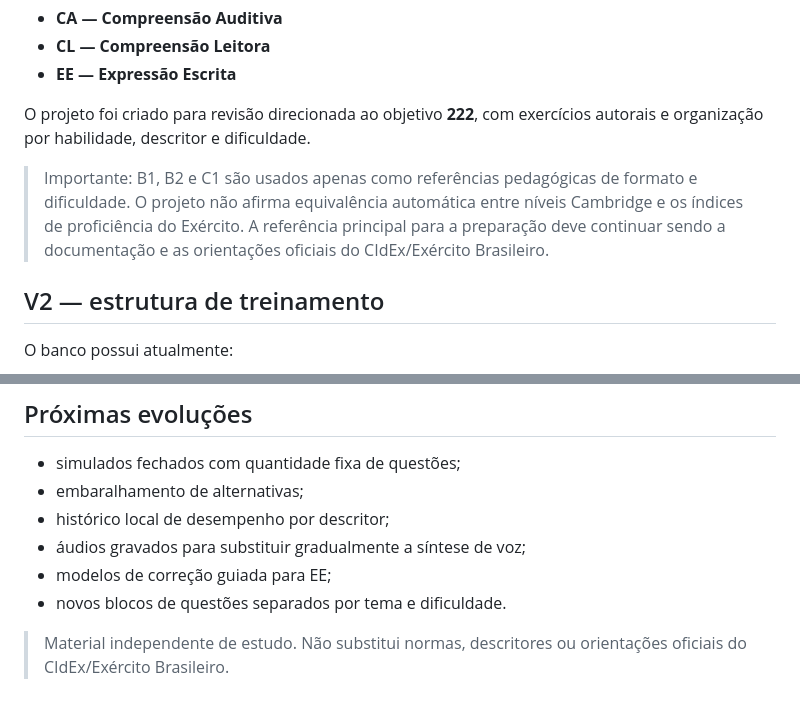
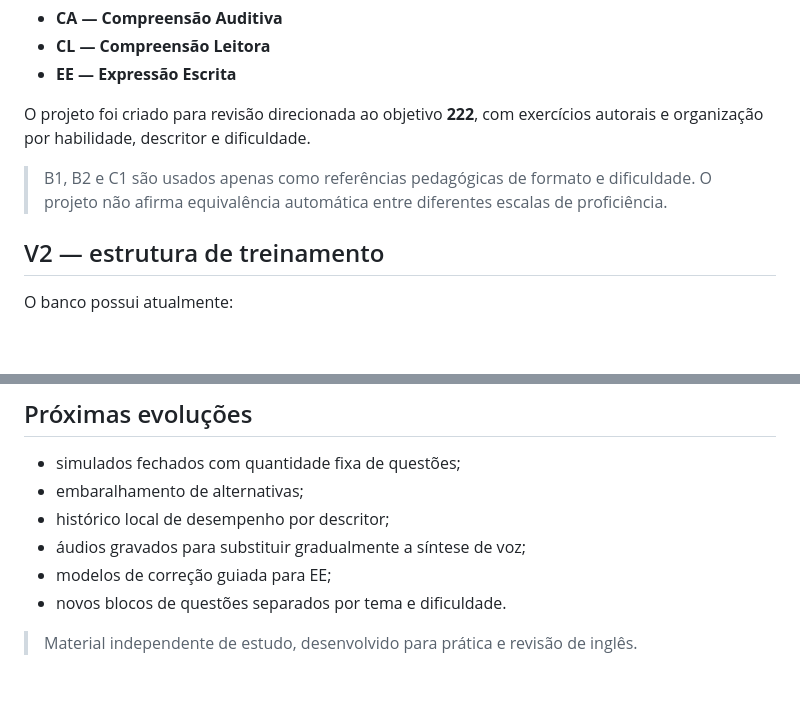
Before and after one commit to jpbjuliano/treinamento-idiomas-222, a Markdown page: README.md, 2 parts joined by grey strips. Rendered like a GitHub page; blank space fills up the shorter version.

Commit message:
Remove referências ao Exército e CIdEx da documentação

```diff
--- a/README.md
+++ b/README.md
@@ -8,7 +8,7 @@ Aplicação web estática para revisão de inglês com foco em:
 
 O projeto foi criado para revisão direcionada ao objetivo **222**, com exercícios autorais e organização por habilidade, descritor e dificuldade.
 
-> Importante: B1, B2 e C1 são usados apenas como referências pedagógicas de formato e dificuldade. O projeto não afirma equivalência automática entre níveis Cambridge e os índices de proficiência do Exército. A referência principal para a preparação deve continuar sendo a documentação e as orientações oficiais do CIdEx/Exército Brasileiro.
+> B1, B2 e C1 são usados apenas como referências pedagógicas de formato e dificuldade. O projeto não afirma equivalência automática entre diferentes escalas de proficiência.
 
 ## V2 — estrutura de treinamento
 
@@ -146,4 +146,4 @@ Endereço esperado:
 - modelos de correção guiada para EE;
 - novos blocos de questões separados por tema e dificuldade.
 
-> Material independente de estudo. Não substitui normas, descritores ou orientações oficiais do CIdEx/Exército Brasileiro.
+> Material independente de estudo, desenvolvido para prática e revisão de inglês.
```
